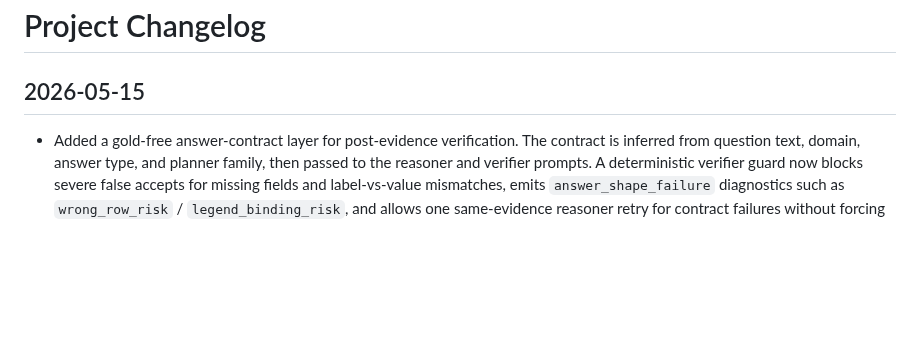
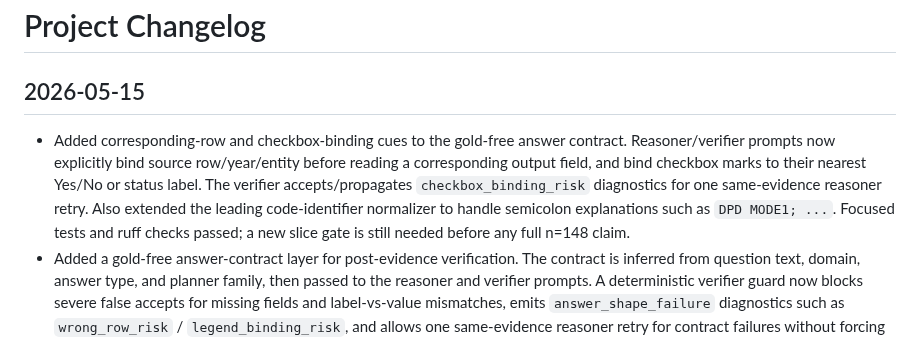
Before and after one commit to gabrielkmbo/FocusParse, a Markdown page: .claude/memory/project_changelog.md, the part around the change. Drawn GitHub-style; blank space fills up the shorter version.

Commit message:
docs: note row-binding contract checkpoint

```diff
--- a/.claude/memory/project_changelog.md
+++ b/.claude/memory/project_changelog.md
@@ -2,6 +2,14 @@
 
 ## 2026-05-15
 
+- Added corresponding-row and checkbox-binding cues to the gold-free answer
+  contract. Reasoner/verifier prompts now explicitly bind source row/year/entity
+  before reading a corresponding output field, and bind checkbox marks to their
+  nearest Yes/No or status label. The verifier accepts/propagates
+  `checkbox_binding_risk` diagnostics for one same-evidence reasoner retry.
+  Also extended the leading code-identifier normalizer to handle semicolon
+  explanations such as `DPD MODE1; ...`. Focused tests and ruff checks passed;
+  a new slice gate is still needed before any full n=148 claim.
 - Added a gold-free answer-contract layer for post-evidence verification. The
   contract is inferred from question text, domain, answer type, and planner
   family, then passed to the reasoner and verifier prompts. A deterministic
```
